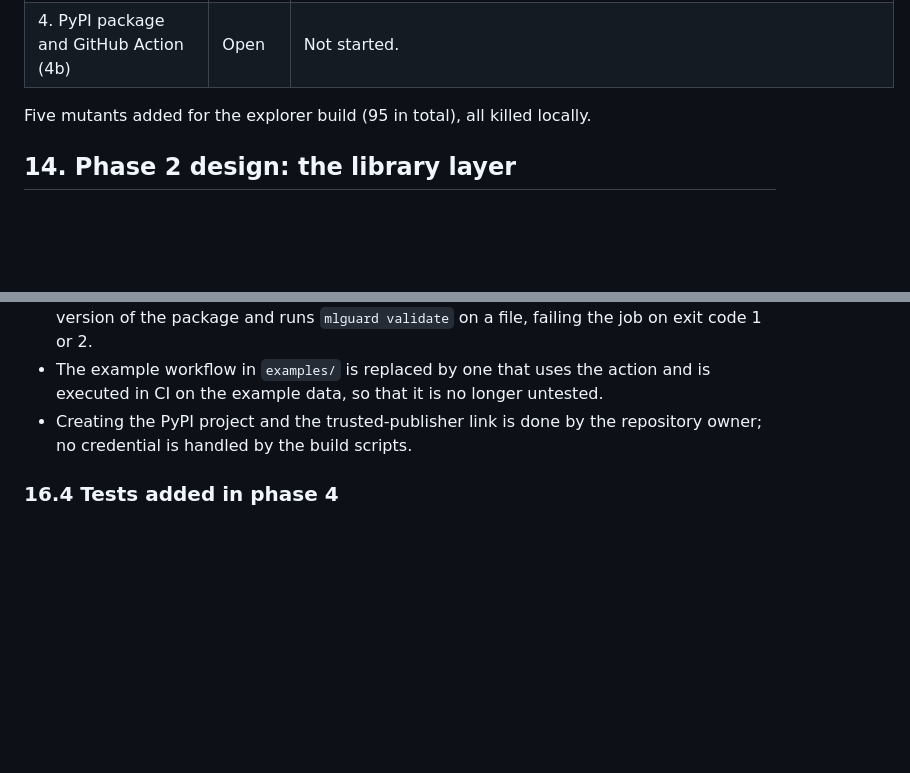
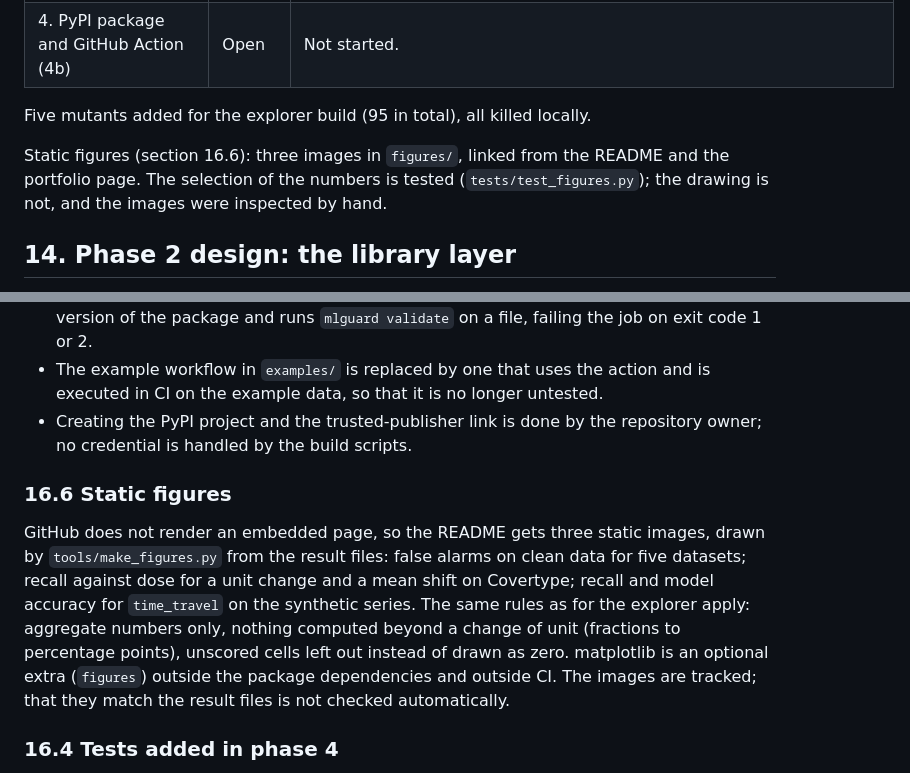
Before and after one commit to slastrzelec/ml-data-guard, a Markdown page: SPEC.md, 2 parts joined by grey strips. Drawn GitHub-style; blank space fills up the shorter version.

```diff
--- a/SPEC.md
+++ b/SPEC.md
@@ -299,6 +299,10 @@ the comparison with existing tools does not exist.
 
 Five mutants added for the explorer build (95 in total), all killed locally.
 
+Static figures (section 16.6): three images in `figures/`, linked from the README and the portfolio page.
+The selection of the numbers is tested (`tests/test_figures.py`); the drawing is not, and the images were
+inspected by hand.
+
 ## 14. Phase 2 design: the library layer
 
 Phase 1 answered "which check finds what". Phase 2 turns the checks into something a pipeline can call. No
@@ -508,6 +512,16 @@ result files and is the only exception.
 - Creating the PyPI project and the trusted-publisher link is done by the repository owner; no credential
   is handled by the build scripts.
 
+### 16.6 Static figures
+
+GitHub does not render an embedded page, so the README gets three static images, drawn by
+`tools/make_figures.py` from the result files: false alarms on clean data for five datasets; recall against
+dose for a unit change and a mean shift on Covertype; recall and model accuracy for `time_travel` on the
+synthetic series. The same rules as for the explorer apply: aggregate numbers only, nothing computed
+beyond a change of unit (fractions to percentage points), unscored cells left out instead of drawn as zero.
+matplotlib is an optional extra (`figures`) outside the package dependencies and outside CI. The images
+are tracked; that they match the result files is not checked automatically.
+
 ### 16.4 Tests added in phase 4
 
 - The explorer data contains every cell of every published result file with the same rate and interval
```
Also changed, not shown: README.md (+11 -0 lines), figures/false_alarms.png (added), figures/schema_and_distances.png (added), figures/time_travel.png (added), 4 other files.
